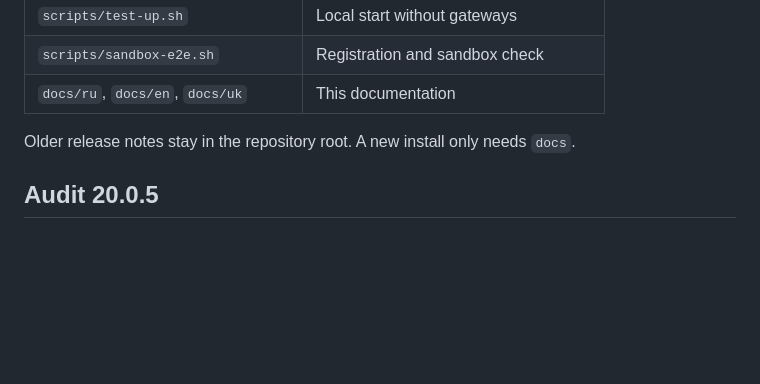
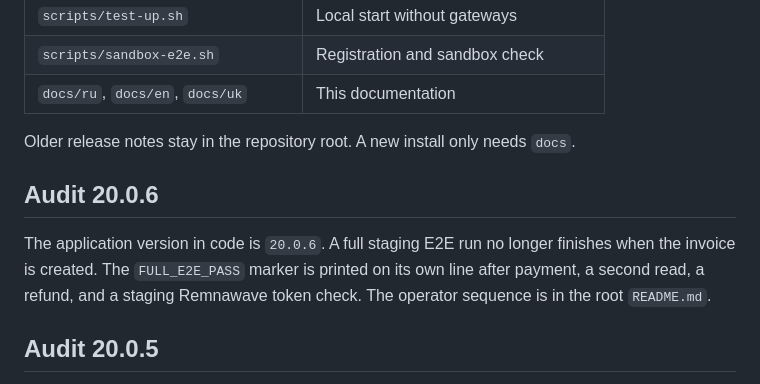
Before and after one commit to booarkz-cpu/VPN-Shop-by-CorgiLusi, a Markdown page: docs/en/DOCUMENTATION.md, the part around the change. Drawn GitHub-style; blank space fills up the shorter version.

Commit message:
Publish docs/en/DOCUMENTATION.md for 20.0.6

```diff
--- a/docs/en/DOCUMENTATION.md
+++ b/docs/en/DOCUMENTATION.md
@@ -77,6 +77,10 @@ The backend runs `alembic upgrade head` on start. Do not edit the schema by hand
 
 Older release notes stay in the repository root. A new install only needs `docs`.
 
+## Audit 20.0.6
+
+The application version in code is `20.0.6`. A full staging E2E run no longer finishes when the invoice is created. The `FULL_E2E_PASS` marker is printed on its own line after payment, a second read, a refund, and a staging Remnawave token check. The operator sequence is in the root `README.md`.
+
 ## Audit 20.0.5
 
 The application version in code is `20.0.5`. Reconciliation of a YooKassa `creation_unknown` payment does not call `create()` again. It finds the invoice with `find_by_order_id`. The idempotency key of a new invoice is the order id.
```
